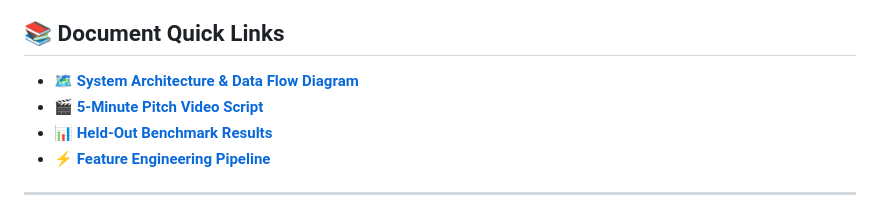
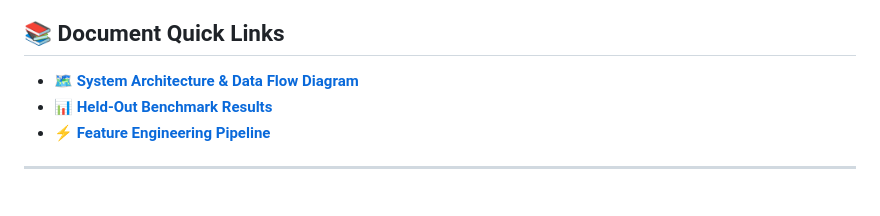
Before and after one commit to nThrivedha/Razorpay, a Markdown page: README.md, the part around the change. GitHub-like rendering.

Commit message:
Remove pitch video script link from README
Removed link to the 5-Minute Pitch Video Script from the README.

```diff
--- a/README.md
+++ b/README.md
@@ -7,7 +7,6 @@
 
 ## 📚 Document Quick Links
 - 🗺️ **[System Architecture & Data Flow Diagram](ARCHITECTURE.md)**
-- 🎬 **[5-Minute Pitch Video Script](PITCH_VIDEO_SCRIPT.md)**
 - 📊 **[Held-Out Benchmark Results](dataset_eval_results.json)**
 - ⚡ **[Feature Engineering Pipeline](feature_pipeline.py)**
 
```
